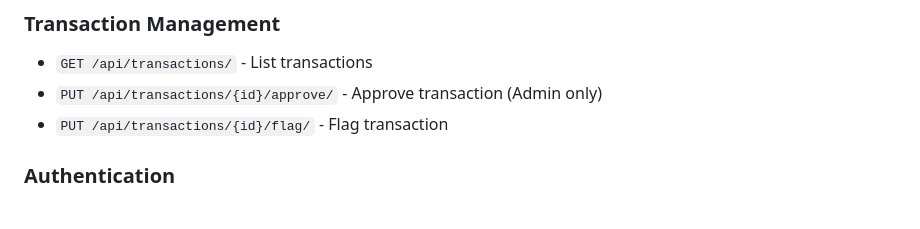
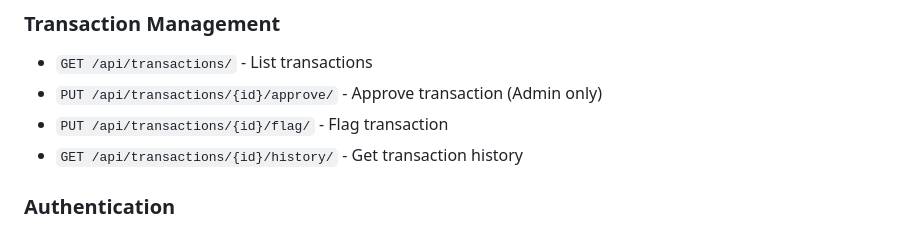
Before and after one commit to aunghtetpaing10/audit_dashboard, a Markdown page: README.md, the part around the change. Rendered like a GitHub page.

```diff
--- a/README.md
+++ b/README.md
@@ -140,6 +140,7 @@ python manage.py runserver
 - `GET /api/transactions/` - List transactions
 - `PUT /api/transactions/{id}/approve/` - Approve transaction (Admin only)
 - `PUT /api/transactions/{id}/flag/` - Flag transaction
+- `GET /api/transactions/{id}/history/` - Get transaction history
 
 ### Authentication
 - `POST /api/token/` - Obtain JWT token
```
